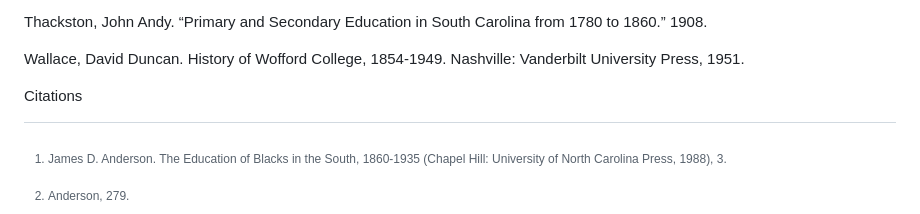
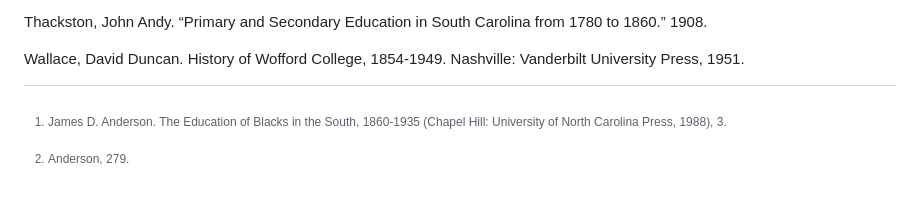
Before and after one commit to sallymauldin/DigitalMethodsFinalProject, a Markdown page: DataBiography.md, the part around the change. GitHub-like rendering; blank space fills up the shorter version.

```diff
--- a/DataBiography.md
+++ b/DataBiography.md
@@ -52,7 +52,6 @@ Thackston, John Andy. “Primary and Secondary Education in South Carolina from
 
 Wallace, David Duncan. History of Wofford College, 1854-1949. Nashville: Vanderbilt University Press, 1951.
 
-Citations
 
 [^fn1]: James D. Anderson. The Education of Blacks in the South, 1860-1935 (Chapel Hill: University of North Carolina Press, 1988), 3.
 [^fn2]: Anderson, 279.
```
